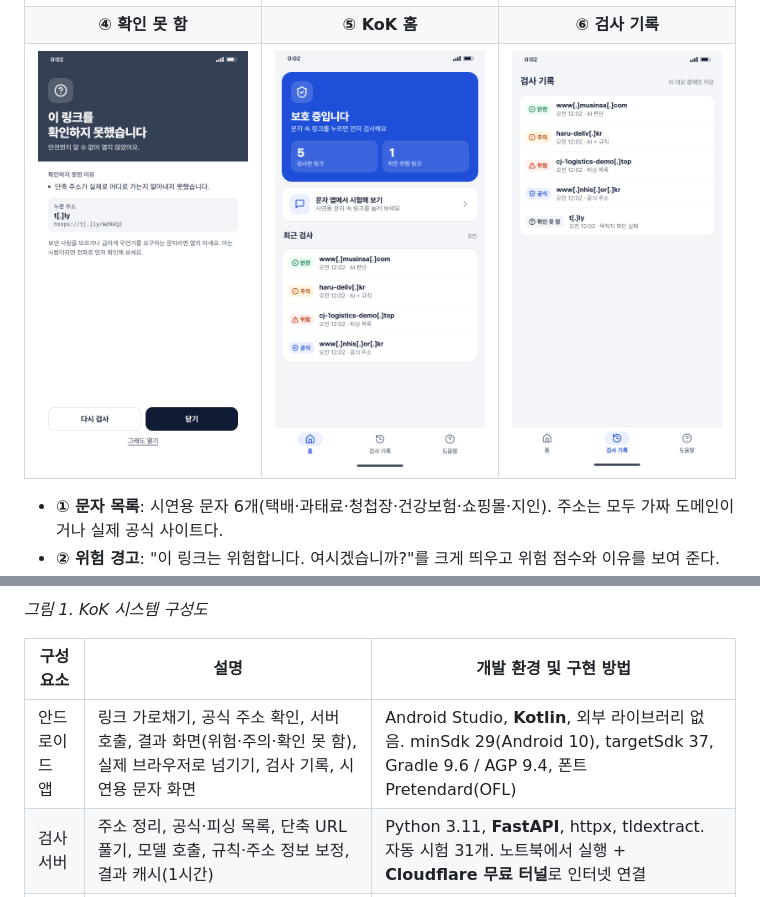
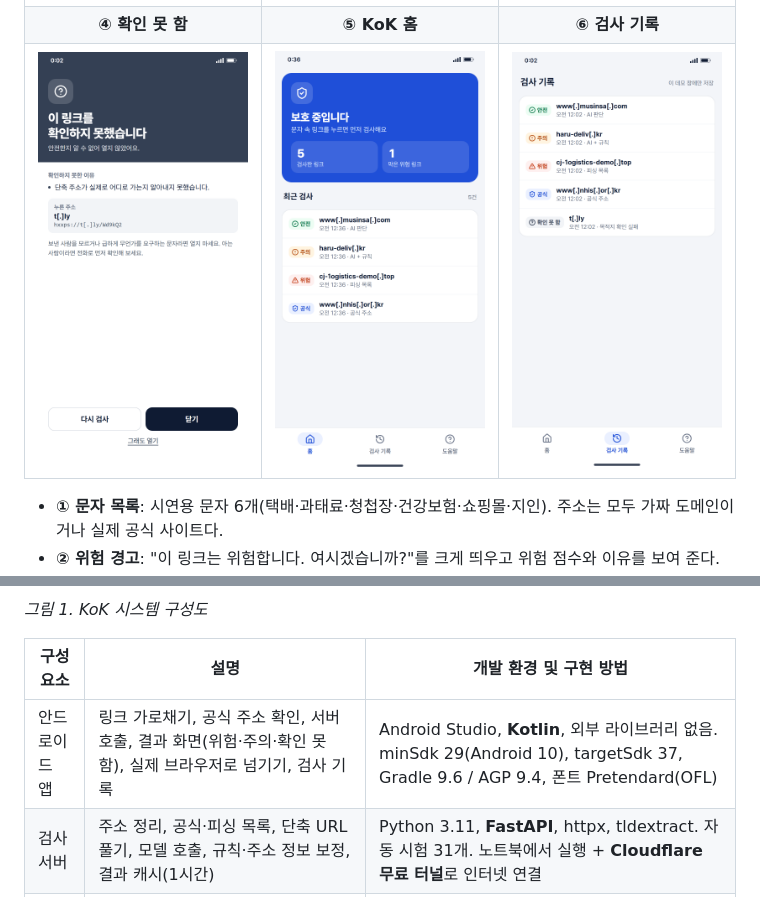
Before and after one commit to hyeri222/smishing-url-explorer, a Markdown page: docs/기획서.md, 2 parts joined by grey strips. GitHub-like rendering; pictures changed too: docs/images/app_kok.png.

```diff
--- a/docs/기획서.md
+++ b/docs/기획서.md
@@ -191,7 +191,7 @@ URL의 악성 여부를 확인한다는 목적과, 알려진 피싱 목록을
 
 | 구성요소 | 설명 | 개발 환경 및 구현 방법 |
 |---|---|---|
-| 안드로이드 앱 | 링크 가로채기, 공식 주소 확인, 서버 호출, 결과 화면(위험·주의·확인 못 함), 실제 브라우저로 넘기기, 검사 기록, 시연용 문자 화면 | Android Studio, **Kotlin**, 외부 라이브러리 없음. minSdk 29(Android 10), targetSdk 37, Gradle 9.6 / AGP 9.4, 폰트 Pretendard(OFL) |
+| 안드로이드 앱 | 링크 가로채기, 공식 주소 확인, 서버 호출, 결과 화면(위험·주의·확인 못 함), 실제 브라우저로 넘기기, 검사 기록 | Android Studio, **Kotlin**, 외부 라이브러리 없음. minSdk 29(Android 10), targetSdk 37, Gradle 9.6 / AGP 9.4, 폰트 Pretendard(OFL) |
 | 검사 서버 | 주소 정리, 공식·피싱 목록, 단축 URL 풀기, 모델 호출, 규칙·주소 정보 보정, 결과 캐시(1시간) | Python 3.11, **FastAPI**, httpx, tldextract. 자동 시험 31개. 노트북에서 실행 + **Cloudflare 무료 터널**로 인터넷 연결 |
 | 서버 주소 찾기 | 터널 주소는 켤 때마다 바뀌므로, 새 주소를 Hugging Face의 `endpoint.txt`에 자동으로 적고 앱·웹 데모가 이를 읽는다 | `run_public.py` 한 번 실행으로 서버·터널·주소 기록까지 처리. **APK를 다시 만들 필요 없음** |
 | AI 모델 | URL 글자를 읽고 피싱 확률 계산 | Hugging Face Transformers, PyTorch(CPU 추론, 1건 약 0.1초). 모델 파일은 Hugging Face Hub(`6hzl/kok-canine`) |
```
Also changed, not shown: PRODUCT.md (+1 -1 lines), docs/인수인계.md (+2 -1 lines), 5 other files.
